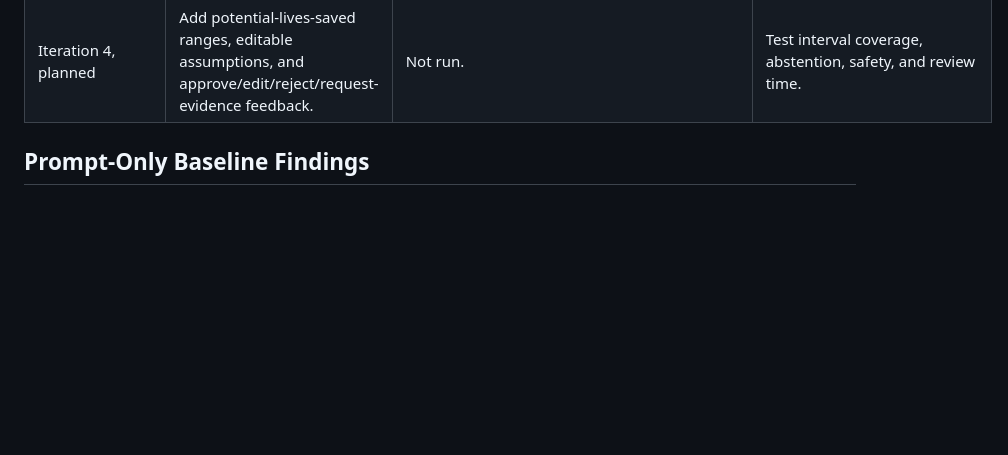
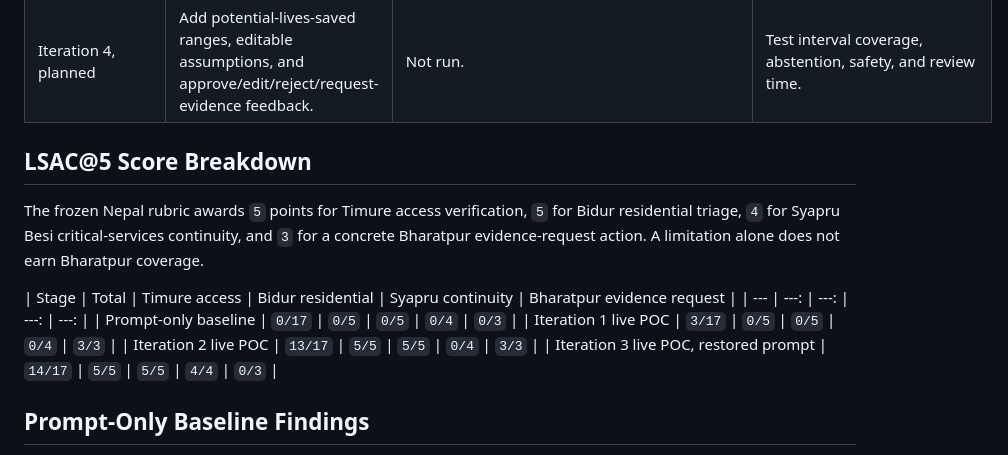
Before and after one commit to 0x-genesys/Climate-Cascade-Response-Agent, a Markdown page: docs/solution_improvement/README.md, the part around the change. GitHub-like rendering; blank space fills up the shorter version.

Commit message:
Document LSAC score breakdowns

```diff
--- a/docs/solution_improvement/README.md
+++ b/docs/solution_improvement/README.md
@@ -31,6 +31,17 @@ Do not backfill successful-looking results. Record the hypothesis before impleme
 | Iteration 2: deterministic CEMS product-statistics impact engine, finalized as live POC | Added strict impact contracts and a deterministic tool that selects the newest finished CEMS product per AOI, extracts source-reported population, residential buildings, facilities, roads, bridges, and explicit gaps, and prevents duplicate product-version sums. The worker persists the impact package, emits impact SSE events, exposes an API endpoint, gives the supervisor compact typed facts instead of raw source content, and the dashboard renders per-AOI impacts. | Focused tests: `18 passed`; retained [bundle](../../runs/iteration_2/README.md); [finalization record](../execution/2026-08-31-16-iteration-2-live-poc-finalization.md). Retained v4 run: project-owner rubric transfer LSAC@5 `13/17` (`76.47%`), `0` unsafe findings, `0` missing references, and `5` valid references. | Keep the product-statistics engine and v4 coverage policy as a POC capability, not a fair baseline comparison. It covered Timure access, Bidur residential triage, and Bharatpur's data gap but missed Syapru continuity. Remove the v5 facility-capacity policy: it spent the five-action budget on facility drafts and omitted Timure/Bharatpur coverage. Freeze a new product-level benchmark before claiming improvement. |
 | Iteration 3: constrained action planning and independent verification, rerun and evaluated | Added a separately implemented evidence-and-safety supervisor after each structured response draft. It receives only the typed draft, saved evidence IDs, deterministic impact package, and public policy checks - never the response supervisor prompt or provider reasoning. It returns `pass`, `revise`, or `reject`; revision feedback can trigger at most two additional supervisor calls, and exhaustion blocks the run. The initial response-supervisor prompt template is restored to Iteration 2 and receives no verifier context unless revision is needed. | [Live run](../../runs/iteration_3/nepal-emsr927-live-v2.run.json), [independent review](../../runs/iteration_3/nepal-emsr927-live-v2.evidence-safety-review.json), [human adjudication](../../runs/iteration_3/nepal-emsr927-live-v2.adjudication.json), and [evaluation](../../runs/iteration_3/nepal-emsr927-live-v2.evaluation.json). Full regression verification: `uv run pytest` reported `53 passed` (one TestClient deprecation warning). | Keep the verifier and bounded fail-closed workflow. The corrected live POC passed independent review and scored `14/17`. It does not prove a baseline delta because the source is live and the review is project-owner, AI-assisted. |
 | Iteration 4, planned | Add potential-lives-saved ranges, editable assumptions, and approve/edit/reject/request-evidence feedback. | Not run. | Test interval coverage, abstention, safety, and review time. |
+
+## LSAC@5 Score Breakdown
+
+The frozen Nepal rubric awards `5` points for Timure access verification, `5` for Bidur residential triage, `4` for Syapru Besi critical-services continuity, and `3` for a concrete Bharatpur evidence-request action. A limitation alone does not earn Bharatpur coverage.
+
+| Stage | Total | Timure access | Bidur residential | Syapru continuity | Bharatpur evidence request |
+| --- | ---: | ---: | ---: | ---: |
+| Prompt-only baseline | `0/17` | `0/5` | `0/5` | `0/4` | `0/3` |
+| Iteration 1 live POC | `3/17` | `0/5` | `0/5` | `0/4` | `3/3` |
+| Iteration 2 live POC | `13/17` | `5/5` | `5/5` | `0/4` | `3/3` |
+| Iteration 3 live POC, restored prompt | `14/17` | `5/5` | `5/5` | `4/4` | `0/3` |
 
 ## Prompt-Only Baseline Findings
 
```
